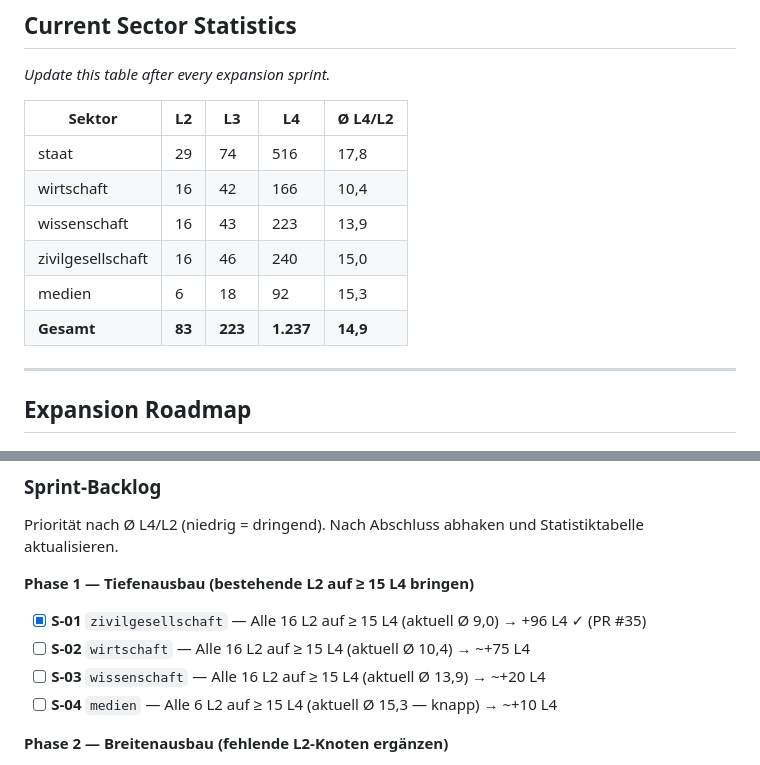
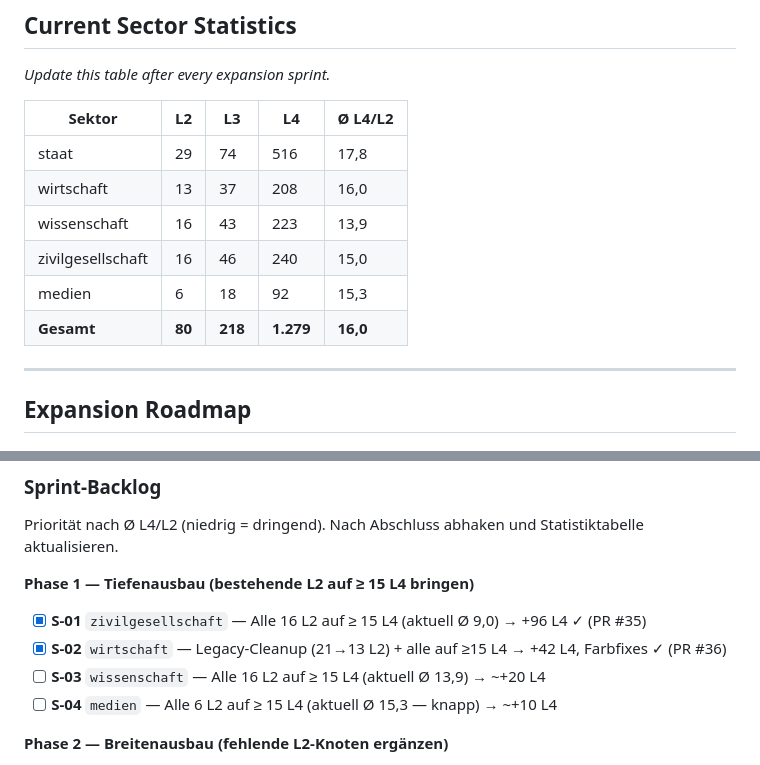
Before and after one commit to daimpad/datenatlas, a Markdown page: CLAUDE.md, 2 parts joined by grey strips. Drawn GitHub-style.

Commit message:
Update CLAUDE.md: S-02 abgehakt, Statistiktabelle aktualisiert
wirtschaft: 166→208 L4, 16→13 L2 (Legacy-Cleanup), Ø 16,0
Gesamt: 1.237→1.279 L4

https://claude.ai/code/session_01HSfzUArLDQS2sFn8swQncq

```diff
--- a/CLAUDE.md
+++ b/CLAUDE.md
@@ -263,11 +263,11 @@ def d4(id, name, desc, op_cls, op_lbl, op_expl, th, ob, gr, fmts, li, rel, procs
 | Sektor | L2 | L3 | L4 | Ø L4/L2 |
 |--------|----|----|-----|---------|
 | staat | 29 | 74 | 516 | 17,8 |
-| wirtschaft | 16 | 42 | 166 | 10,4 |
+| wirtschaft | 13 | 37 | 208 | 16,0 |
 | wissenschaft | 16 | 43 | 223 | 13,9 |
 | zivilgesellschaft | 16 | 46 | 240 | 15,0 |
 | medien | 6 | 18 | 92 | 15,3 |
-| **Gesamt** | **83** | **223** | **1.237** | **14,9** |
+| **Gesamt** | **80** | **218** | **1.279** | **16,0** |
 
 ---
 
@@ -310,7 +310,7 @@ Priorität nach Ø L4/L2 (niedrig = dringend). Nach Abschluss abhaken und Statis
 **Phase 1 — Tiefenausbau (bestehende L2 auf ≥ 15 L4 bringen)**
 
 - [x] **S-01** `zivilgesellschaft` — Alle 16 L2 auf ≥ 15 L4 (aktuell Ø 9,0) → +96 L4 ✓ (PR #35)
-- [ ] **S-02** `wirtschaft` — Alle 16 L2 auf ≥ 15 L4 (aktuell Ø 10,4) → ~+75 L4
+- [x] **S-02** `wirtschaft` — Legacy-Cleanup (21→13 L2) + alle auf ≥15 L4 → +42 L4, Farbfixes ✓ (PR #36)
 - [ ] **S-03** `wissenschaft` — Alle 16 L2 auf ≥ 15 L4 (aktuell Ø 13,9) → ~+20 L4
 - [ ] **S-04** `medien` — Alle 6 L2 auf ≥ 15 L4 (aktuell Ø 15,3 — knapp) → ~+10 L4
 
```
